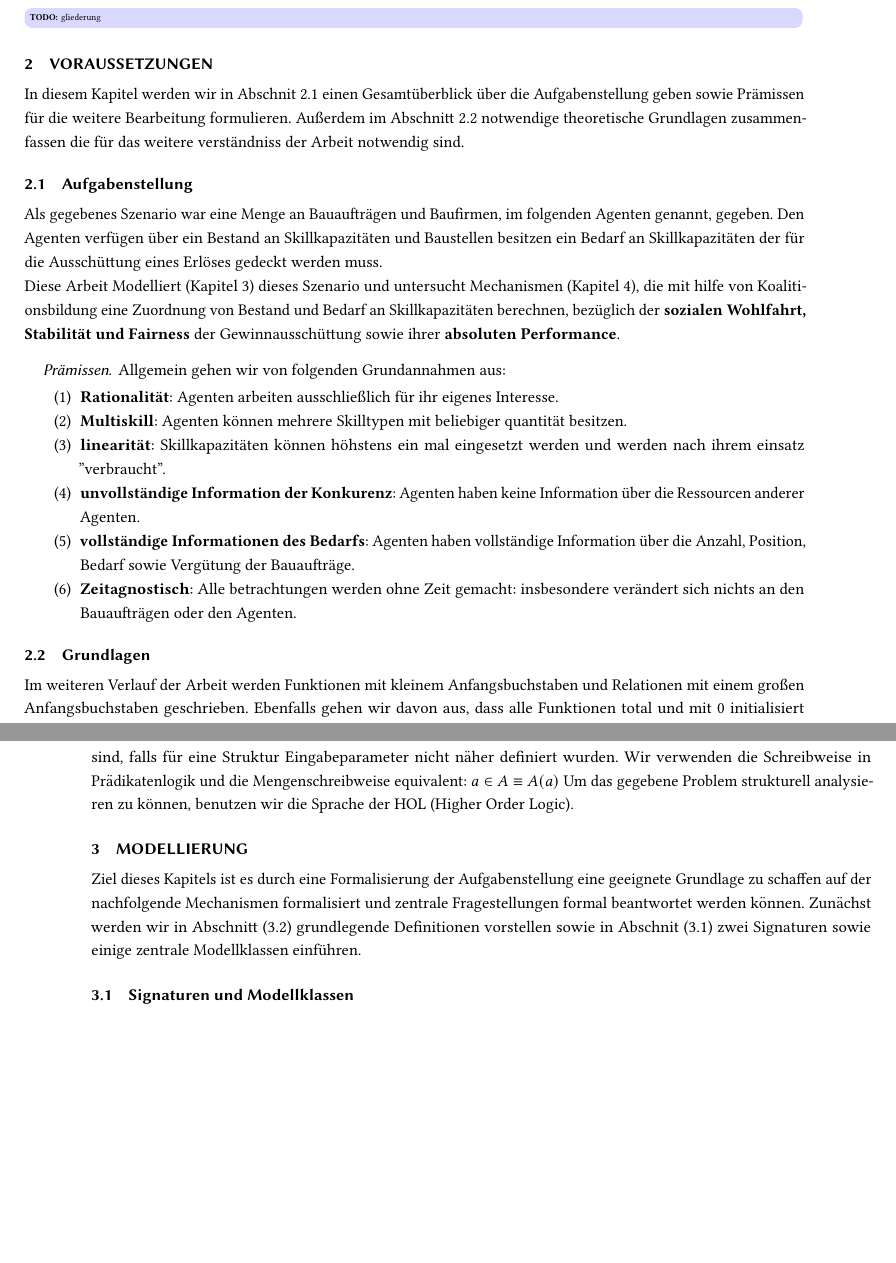
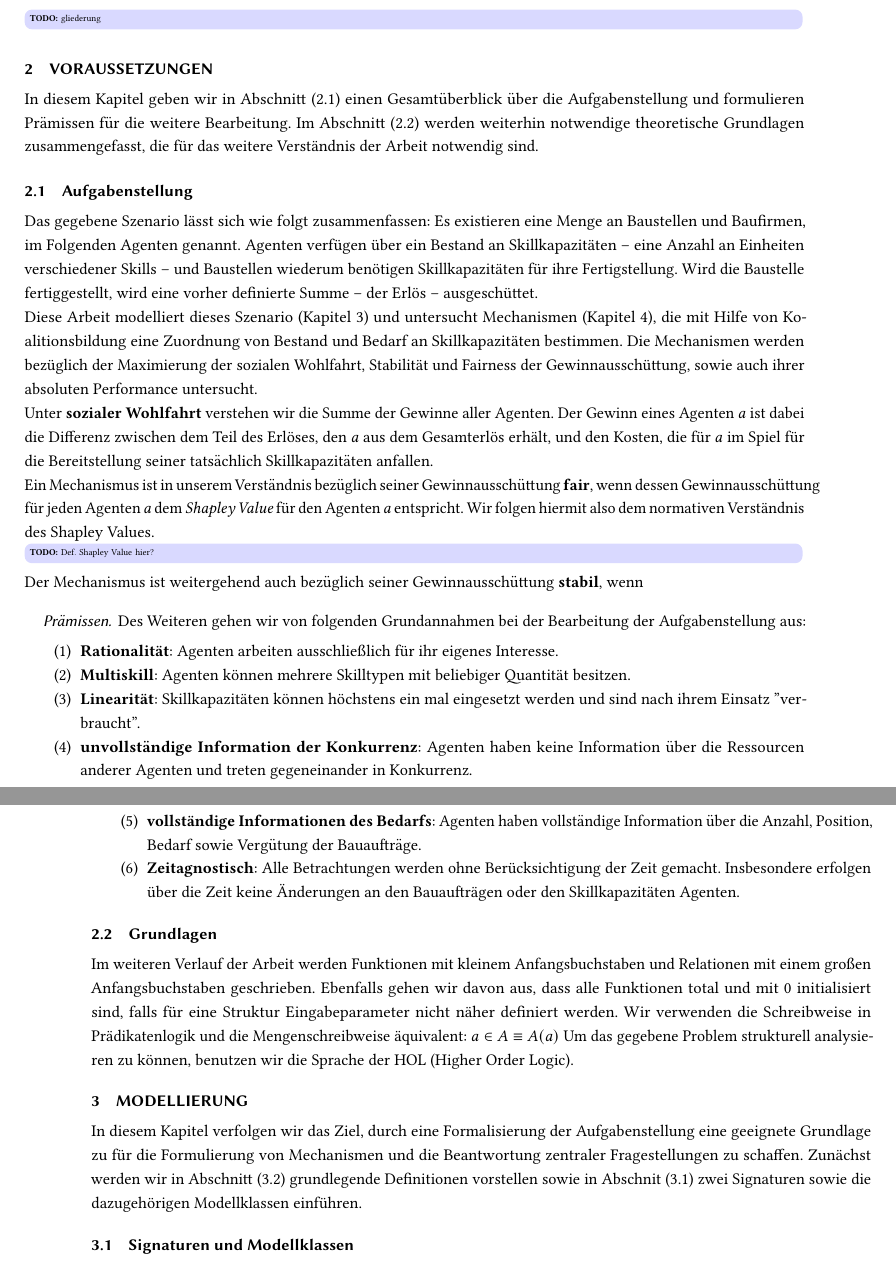
Before and after one commit to mhhf/AOTidF-bagger, a LaTeX paper (doc/doc.tex, which reads doc/acmart.cls, doc/vorraussetzungen.tex): two parts of pages 1 and 2 of 8, joined at a grey line, cut so that both start at the same text, the shorter picture padded with empty space. Compiled offline with pdfLaTeX.

Commit message:
Voraussetzungen, Def.

```diff
--- a/doc/acmart.cls
+++ b/doc/acmart.cls
@@ -1854,7 +1854,7 @@ Computing Machinery]
     \fancyhead[RO]{\if@ACM@printfolios\thepage\fi}%
     \fancyhead[RE]{\@shortauthors}%
     \fancyhead[LO]{\ACM@linecount\shorttitle}%
-    \fancyfoot[RO,LE]{\footnotesize Manuscript submitted to ACM}%
+%    \fancyfoot[RO,LE]{\footnotesize Manuscript submitted to ACM}%
   \or % acmsmall
     \fancyhead[LE]{\ACM@linecount\@headfootfont\@acmArticle\if@ACM@printfolios:\thepage\fi}%
     \fancyhead[RO]{\@headfootfont\@acmArticle\if@ACM@printfolios:\thepage\fi}%
@@ -1939,7 +1939,7 @@ Computing Machinery]
   \relax % manuscript
     \fancyhead[L]{\ACM@linecount}%
     \fancyfoot[RO,LE]{\if@ACM@printfolios\small\thepage\fi}%
-    \fancyfoot[RE,LO]{\footnotesize Manuscript submitted to ACM}%
+%    \fancyfoot[RE,LO]{\footnotesize Manuscript submitted to ACM}%
   \or % acmsmall
     \fancyfoot[RO,LE]{\footnotesize \@journalName, Vol. \@acmVolume, No.
     \@acmNumber, Article \@acmArticle.  Publication date:
--- a/doc/doc.tex
+++ b/doc/doc.tex
@@ -49,14 +49,13 @@
 \end{abstract}
 
 
-
 \maketitle
 
 \section{Gliederung}
 \TODO{gliederung}
 
 \section{Voraussetzungen}
-In diesem Kapitel werden wir in Abschnit \ref{task} einen Gesamtüberblick über die Aufgabenstellung geben sowie Prämissen für die weitere Bearbeitung formulieren. Außerdem im Abschnitt \ref{basics} notwendige theoretische Grundlagen zusammenfassen die für das weitere verständniss der Arbeit notwendig sind.
+In diesem Kapitel geben wir in Abschnitt (\ref{task}) einen Gesamtüberblick über die Aufgabenstellung und formulieren Prämissen für die weitere Bearbeitung. Im Abschnitt (\ref{basics}) werden weiterhin notwendige theoretische Grundlagen zusammengefasst, die für das weitere Verständnis der Arbeit notwendig sind.
 
 \input{vorraussetzungen}
 
@@ -65,8 +64,7 @@ In diesem Kapitel werden wir in Abschnit \ref{task} einen Gesamtüberblick über
 %%%%%%%%%%%%%%%%%%%%%%%%%%%%%%%%%%%%%%%%
 \section{Modellierung}
 \label{mod}
-Ziel dieses Kapitels ist es durch eine Formalisierung der Aufgabenstellung eine geeignete Grundlage zu schaffen auf der nachfolgende Mechanismen formalisiert und zentrale Fragestellungen formal beantwortet werden können.
- Zunächst werden wir in Abschnitt (\ref{sigmod}) grundlegende Definitionen vorstellen sowie in Abschnit (\ref{sigandmod}) zwei Signaturen sowie einige zentrale Modellklassen einführen.
+In diesem Kapitel verfolgen wir das Ziel, durch eine Formalisierung der Aufgabenstellung eine geeignete Grundlage zu für die Formulierung von Mechanismen und die Beantwortung zentraler Fragestellungen zu schaffen. Zunächst werden wir in Abschnitt (\ref{sigmod}) grundlegende Definitionen vorstellen sowie in Abschnit (\ref{sigandmod}) zwei Signaturen sowie die dazugehörigen Modellklassen einführen.
 
 \input{modellierung}
 
--- a/doc/vorraussetzungen.tex
+++ b/doc/vorraussetzungen.tex
@@ -1,22 +1,29 @@
 \subsection{Aufgabenstellung}
 \label{task}
-Als gegebenes Szenario war eine Menge an Bauaufträgen und Baufirmen, im folgenden Agenten genannt, gegeben. Den Agenten verfügen über ein Bestand an Skillkapazitäten und Baustellen besitzen ein Bedarf an Skillkapazitäten der für die Ausschüttung eines Erlöses gedeckt werden muss.
+Das gegebene Szenario lässt sich wie folgt zusammenfassen: Es existieren eine Menge an Baustellen und Baufirmen, im Folgenden Agenten genannt. Agenten verfügen über ein Bestand an Skillkapazitäten -- eine Anzahl an Einheiten verschiedener Skills -- und Baustellen wiederum benötigen Skillkapazitäten für ihre Fertigstellung. Wird die Baustelle fertiggestellt, wird eine vorher definierte Summe -- der Erlös -- ausgeschüttet.
 
-Diese Arbeit Modelliert (Kapitel \ref{mod}) dieses Szenario und untersucht Mechanismen (Kapitel \ref{ergebnisse}), die mit hilfe von Koalitionsbildung eine Zuordnung von Bestand und Bedarf an Skillkapazitäten berechnen, bezüglich der \textbf{sozialen Wohlfahrt, Stabilität und Fairness} der Gewinnausschüttung sowie ihrer \textbf{absoluten Performance}.
+Diese Arbeit modelliert dieses Szenario (Kapitel \ref{mod}) und untersucht Mechanismen (Kapitel \ref{ergebnisse}), die mit Hilfe von Koalitionsbildung eine Zuordnung von Bestand und Bedarf an Skillkapazitäten bestimmen. Die Mechanismen werden bezüglich der Maximierung der sozialen Wohlfahrt, Stabilität und Fairness der Gewinnausschüttung, sowie auch ihrer absoluten Performance untersucht.
+
+Unter \textbf{sozialer Wohlfahrt} verstehen wir die Summe der  Gewinne aller Agenten. Der Gewinn eines Agenten $a$ ist dabei die Differenz zwischen dem Teil des Erlöses, den $a$ aus dem Gesamterlös erhält, und den Kosten, die für $a$ im Spiel für die Bereitstellung seiner tatsächlich Skillkapazitäten anfallen.
+
+Ein Mechanismus ist in unserem Verständnis bezüglich seiner Gewinnausschüttung \textbf{fair}, wenn dessen Gewinnausschüttung für jeden Agenten $a$ dem \textit{Shapley Value} für den Agenten $a$ entspricht. Wir folgen hiermit also dem normativen Verständnis des Shapley Values.
+\TODO{Def. Shapley Value hier?}
+
+Der Mechanismus ist weitergehend auch bezüglich seiner Gewinnausschüttung \textbf{stabil}, wenn
 
 \subsubsection*{Prämissen}
-Allgemein gehen wir von folgenden Grundannahmen aus:
+Des Weiteren gehen wir von folgenden Grundannahmen bei der Bearbeitung der Aufgabenstellung aus:
 
 \begin{enumerate}
   \item \textbf{Rationalität}: Agenten arbeiten ausschließlich für ihr eigenes Interesse.
-  \item \textbf{Multiskill}: Agenten können mehrere Skilltypen mit beliebiger quantität besitzen.
-  \item \textbf{linearität}: Skillkapazitäten können höhstens ein mal eingesetzt werden und werden nach ihrem einsatz "verbraucht".
-  \item \textbf{unvollständige Information der Konkurenz}: Agenten haben keine Information über die Ressourcen anderer Agenten.
+  \item \textbf{Multiskill}: Agenten können mehrere Skilltypen mit beliebiger Quantität besitzen.
+  \item \textbf{Linearität}: Skillkapazitäten können höchstens ein mal eingesetzt werden und sind nach ihrem Einsatz "verbraucht".
+  \item \textbf{unvollständige Information der Konkurrenz}: Agenten haben keine Information über die Ressourcen anderer Agenten und treten gegeneinander in Konkurrenz.
   \item \textbf{vollständige Informationen des Bedarfs}: Agenten haben vollständige Information über die Anzahl, Position, Bedarf sowie Vergütung der Bauaufträge.
-  \item \textbf{Zeitagnostisch}: Alle betrachtungen werden ohne Zeit gemacht: insbesondere verändert sich nichts an den Bauaufträgen oder den Agenten.
+  \item \textbf{Zeitagnostisch}: Alle Betrachtungen werden ohne Berücksichtigung der Zeit gemacht. Insbesondere erfolgen über die Zeit keine Änderungen an den Bauaufträgen oder den Skillkapazitäten Agenten.
 \end{enumerate}
 
 \subsection{Grundlagen}
 \label{basics}
-  Im weiteren Verlauf der Arbeit werden Funktionen mit kleinem Anfangsbuchstaben und Relationen mit einem großen Anfangsbuchstaben geschrieben. Ebenfalls gehen wir davon aus, dass alle Funktionen total und mit 0 initialisiert sind, falls für eine Struktur Eingabeparameter nicht näher definiert wurden. Wir verwenden die Schreibweise in Prädikatenlogik und die Mengenschreibweise equivalent: $a\in A \equiv A(a)$
+  Im weiteren Verlauf der Arbeit werden Funktionen mit kleinem Anfangsbuchstaben und Relationen mit einem großen Anfangsbuchstaben geschrieben. Ebenfalls gehen wir davon aus, dass alle Funktionen total und mit $0$ initialisiert sind, falls für eine Struktur Eingabeparameter nicht näher definiert werden. Wir verwenden die Schreibweise in Prädikatenlogik und die Mengenschreibweise äquivalent: $a\in A \equiv A(a)$
   Um das gegebene Problem strukturell analysieren zu können, benutzen wir die Sprache der HOL (Higher Order Logic).
```
Also changed, not shown: doc/doc.pdf, doc/acmart.cls (32 more changed lines).
